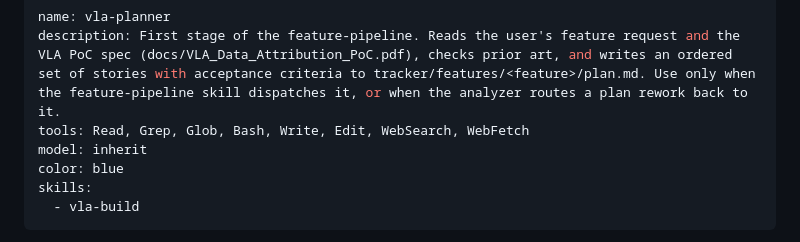
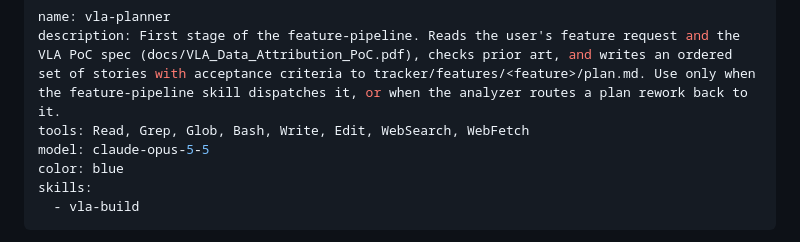
Before and after one commit to davitkhachaturyan03-dot/phyexp, a Markdown page: .claude/agents/vla-planner.md, the part around the change. Rendered like a GitHub page.

```diff
--- a/.claude/agents/vla-planner.md
+++ b/.claude/agents/vla-planner.md
@@ -2,7 +2,7 @@
 name: vla-planner
 description: First stage of the feature-pipeline. Reads the user's feature request and the VLA PoC spec (docs/VLA_Data_Attribution_PoC.pdf), checks prior art, and writes an ordered set of stories with acceptance criteria to tracker/features/<feature>/plan.md. Use only when the feature-pipeline skill dispatches it, or when the analyzer routes a plan rework back to it.
 tools: Read, Grep, Glob, Bash, Write, Edit, WebSearch, WebFetch
-model: inherit
+model: claude-opus-5-5
 color: blue
 skills:
   - vla-build
```
Also changed, not shown: .claude/agents/vla-analyzer.md (+1 -1 lines).
